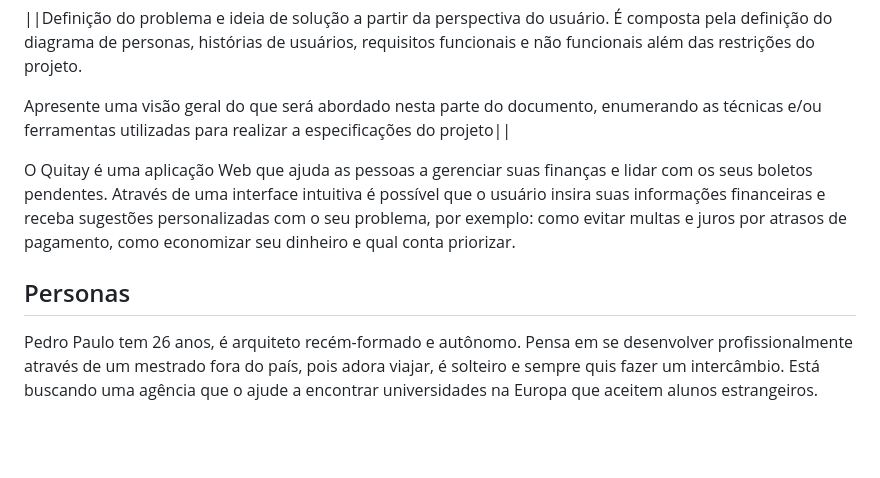
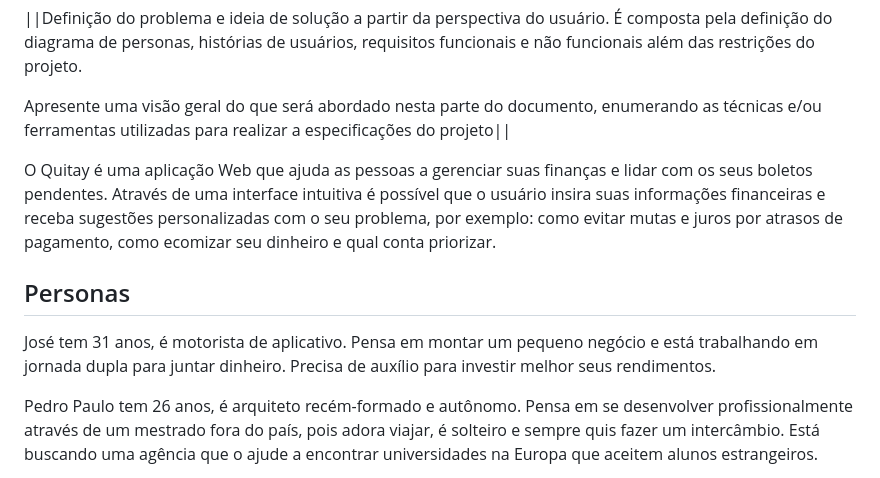
Before and after one commit to ICEI-PUC-Minas-PCO-SI/pco-si-2023-1-p1-proj-web-t1-grupo-1-quitay, a Markdown page: docs/02-Especificação do Projeto.md, the part around the change. GitHub-like rendering; blank space fills up the shorter version.

```diff
--- a/docs/02-Especificação do Projeto.md
+++ b/docs/02-Especificação do Projeto.md
@@ -6,10 +6,11 @@
 
 Apresente uma visão geral do que será abordado nesta parte do documento, enumerando as técnicas e/ou ferramentas utilizadas para realizar a especificações do projeto||
 
-O Quitay é uma aplicação Web que ajuda as pessoas a gerenciar suas finanças e lidar com os seus boletos pendentes. Através de uma interface intuitiva é possível que o usuário insira suas informações financeiras e receba sugestões personalizadas com o seu problema, por exemplo: como evitar multas e juros por atrasos de pagamento, como economizar seu dinheiro e qual conta priorizar.
-
+O Quitay é uma aplicação Web que ajuda as pessoas a gerenciar suas finanças e lidar com os seus boletos pendentes. Através de uma interface intuitiva é possível que o usuário insira suas informações financeiras e receba sugestões personalizadas com o seu problema, por exemplo: como evitar mutas e juros por atrasos de pagamento, como ecomizar seu dinheiro e qual conta priorizar.
 
 ## Personas
+
+José tem 31 anos, é motorista de aplicativo. Pensa em montar um pequeno negócio e está trabalhando em jornada dupla para juntar dinheiro. Precisa de auxílio para investir melhor seus rendimentos.
 
 Pedro Paulo tem 26 anos, é arquiteto recém-formado e autônomo. Pensa em se desenvolver profissionalmente através de um mestrado fora do país, pois adora viajar, é solteiro e sempre quis fazer um intercâmbio. Está buscando uma agência que o ajude a encontrar universidades na Europa que aceitem alunos estrangeiros.
 
```
